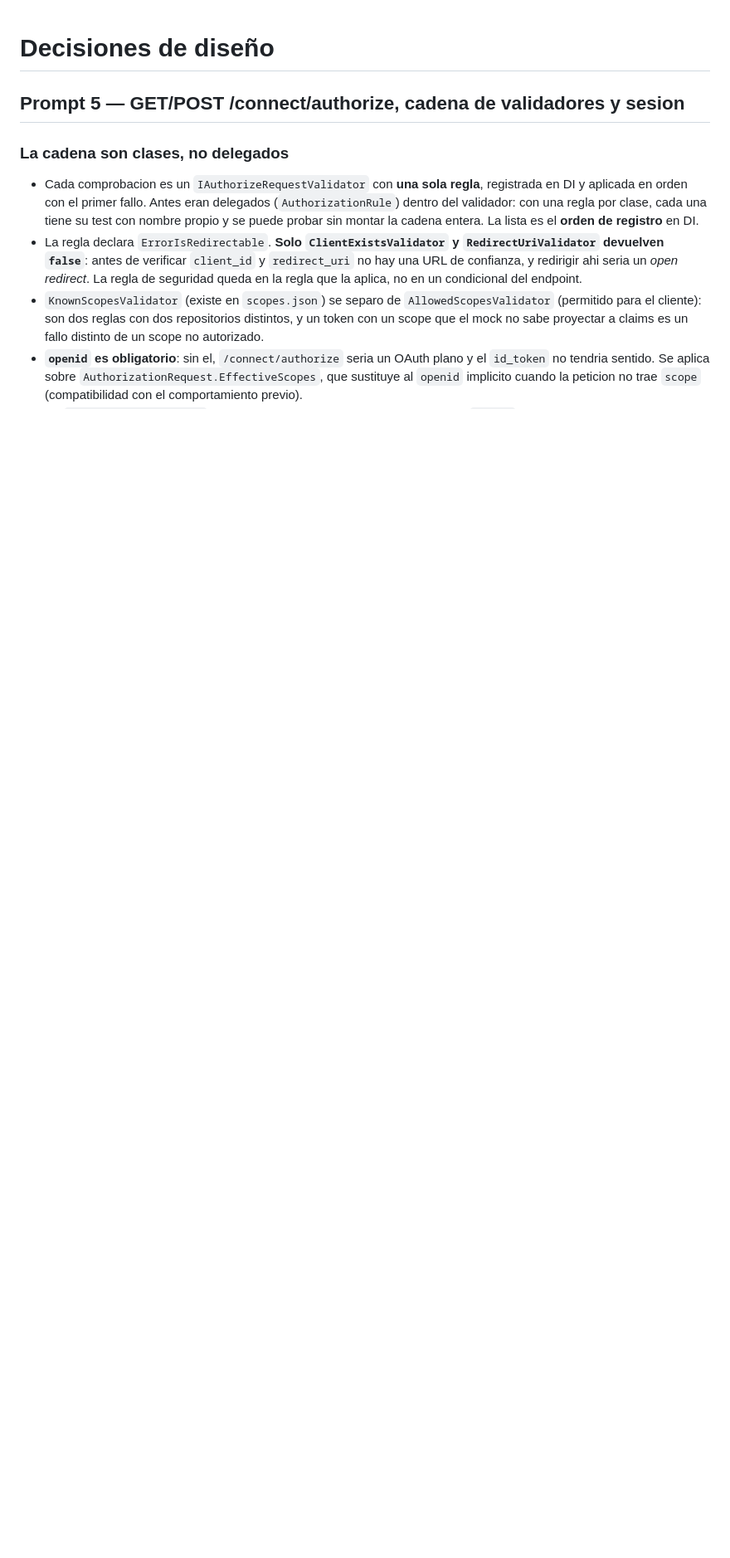
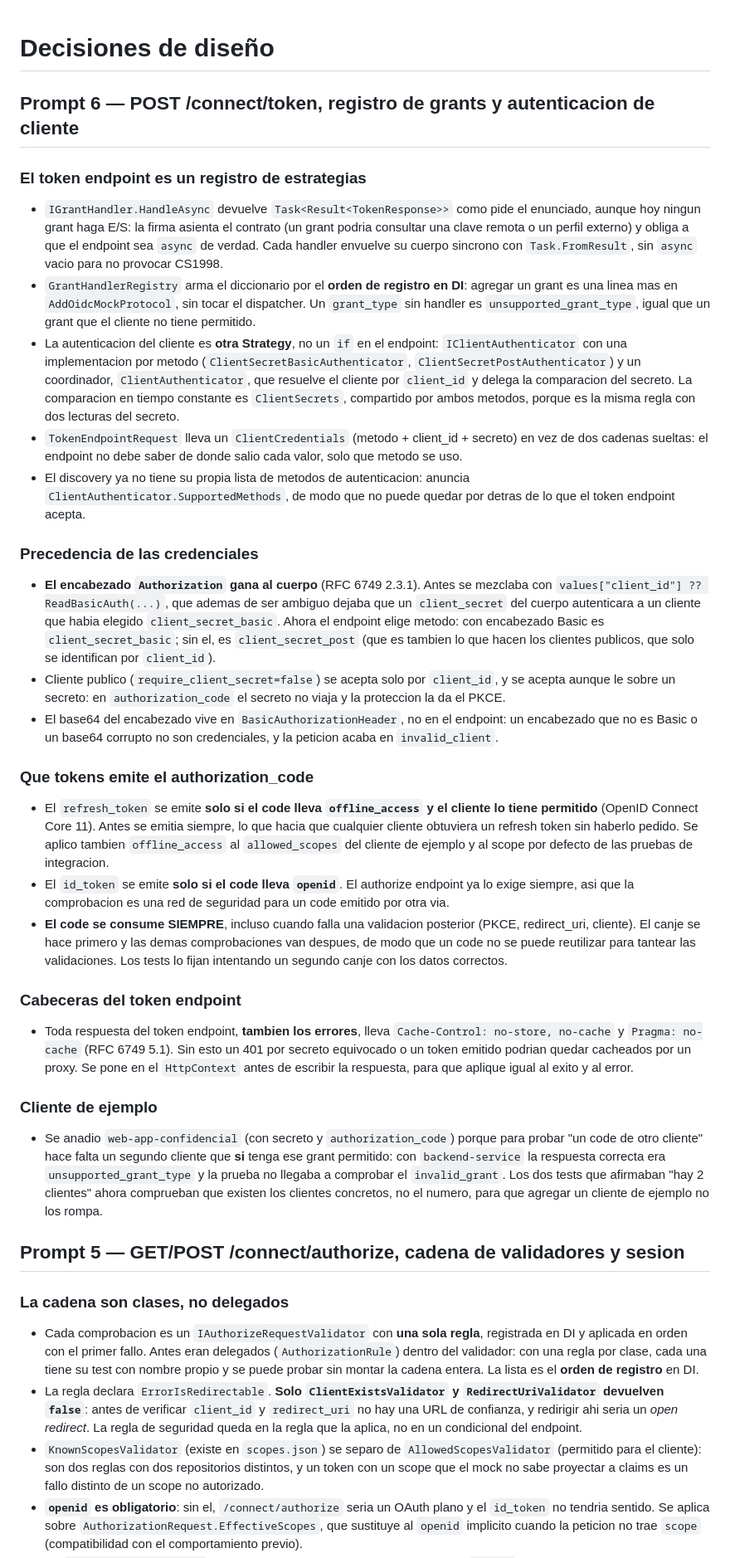
Before and after one commit to Chienwei82/openid-mockup, a Markdown page: docs/decisions.md, the part around the change. Shown at 83% size. Drawn GitHub-style; blank space fills up the shorter version.

Commit message:
docs: decisiones del prompt 6 y memory bank al dia

```diff
--- a/docs/decisions.md
+++ b/docs/decisions.md
@@ -1,4 +1,62 @@
 # Decisiones de diseño
+
+## Prompt 6 — POST /connect/token, registro de grants y autenticacion de cliente
+
+### El token endpoint es un registro de estrategias
+- `IGrantHandler.HandleAsync` devuelve `Task<Result<TokenResponse>>` como pide el enunciado, aunque hoy
+  ningun grant haga E/S: la firma asienta el contrato (un grant podria consultar una clave remota o
+  un perfil externo) y obliga a que el endpoint sea `async` de verdad. Cada handler envuelve su cuerpo
+  sincrono con `Task.FromResult`, sin `async` vacio para no provocar CS1998.
+- `GrantHandlerRegistry` arma el diccionario por el **orden de registro en DI**: agregar un grant es
+  una linea mas en `AddOidcMockProtocol`, sin tocar el dispatcher. Un `grant_type` sin handler es
+  `unsupported_grant_type`, igual que un grant que el cliente no tiene permitido.
+- La autenticacion del cliente es **otra Strategy**, no un `if` en el endpoint: `IClientAuthenticator`
+  con una implementacion por metodo (`ClientSecretBasicAuthenticator`, `ClientSecretPostAuthenticator`)
+  y un coordinador, `ClientAuthenticator`, que resuelve el cliente por `client_id` y delega la
+  comparacion del secreto. La comparacion en tiempo constante es `ClientSecrets`, compartido por
+  ambos metodos, porque es la misma regla con dos lecturas del secreto.
+- `TokenEndpointRequest` lleva un `ClientCredentials` (metodo + client_id + secreto) en vez de dos
+  cadenas sueltas: el endpoint no debe saber de donde salio cada valor, solo que metodo se uso.
+- El discovery ya no tiene su propia lista de metodos de autenticacion: anuncia
+  `ClientAuthenticator.SupportedMethods`, de modo que no puede quedar por detras de lo que el token
+  endpoint acepta.
+
+### Precedencia de las credenciales
+- **El encabezado `Authorization` gana al cuerpo** (RFC 6749 2.3.1). Antes se mezclaba con
+  `values["client_id"] ?? ReadBasicAuth(...)`, que ademas de ser ambiguo dejaba que un
+  `client_secret` del cuerpo autenticara a un cliente que habia elegido `client_secret_basic`.
+  Ahora el endpoint elige metodo: con encabezado Basic es `client_secret_basic`; sin el, es
+  `client_secret_post` (que es tambien lo que hacen los clientes publicos, que solo se identifican
+  por `client_id`).
+- Cliente publico (`require_client_secret=false`) se acepta solo por `client_id`, y se acepta aunque
+  le sobre un secreto: en `authorization_code` el secreto no viaja y la proteccion la da el PKCE.
+- El base64 del encabezado vive en `BasicAuthorizationHeader`, no en el endpoint: un encabezado que
+  no es Basic o un base64 corrupto no son credenciales, y la peticion acaba en `invalid_client`.
+
+### Que tokens emite el authorization_code
+- El `refresh_token` se emite **solo si el code lleva `offline_access` y el cliente lo tiene
+  permitido** (OpenID Connect Core 11). Antes se emitia siempre, lo que hacia que cualquier cliente
+  obtuviera un refresh token sin haberlo pedido. Se aplico tambien `offline_access` al
+  `allowed_scopes` del cliente de ejemplo y al scope por defecto de las pruebas de integracion.
+- El `id_token` se emite **solo si el code lleva `openid`**. El authorize endpoint ya lo exige
+  siempre, asi que la comprobacion es una red de seguridad para un code emitido por otra via.
+- **El code se consume SIEMPRE**, incluso cuando falla una validacion posterior (PKCE, redirect_uri,
+  cliente). El canje se hace primero y las demas comprobaciones van despues, de modo que un code no
+  se puede reutilizar para tantear las validaciones. Los tests lo fijan intentando un segundo canje
+  con los datos correctos.
+
+### Cabeceras del token endpoint
+- Toda respuesta del token endpoint, **tambien los errores**, lleva `Cache-Control: no-store,
+  no-cache` y `Pragma: no-cache` (RFC 6749 5.1). Sin esto un 401 por secreto equivocado o un token
+  emitido podrian quedar cacheados por un proxy. Se pone en el `HttpContext` antes de escribir la
+  respuesta, para que aplique igual al exito y al error.
+
+### Cliente de ejemplo
+- Se anadio `web-app-confidencial` (con secreto y `authorization_code`) porque para probar "un code de
+  otro cliente" hace falta un segundo cliente que **si** tenga ese grant permitido: con
+  `backend-service` la respuesta correcta era `unsupported_grant_type` y la prueba no llegaba a
+  comprobar el `invalid_grant`. Los dos tests que afirmaban "hay 2 clientes" ahora comprueban que
+  existen los clientes concretos, no el numero, para que agregar un cliente de ejemplo no los rompa.
 
 ## Prompt 5 — GET/POST /connect/authorize, cadena de validadores y sesion
 
```
